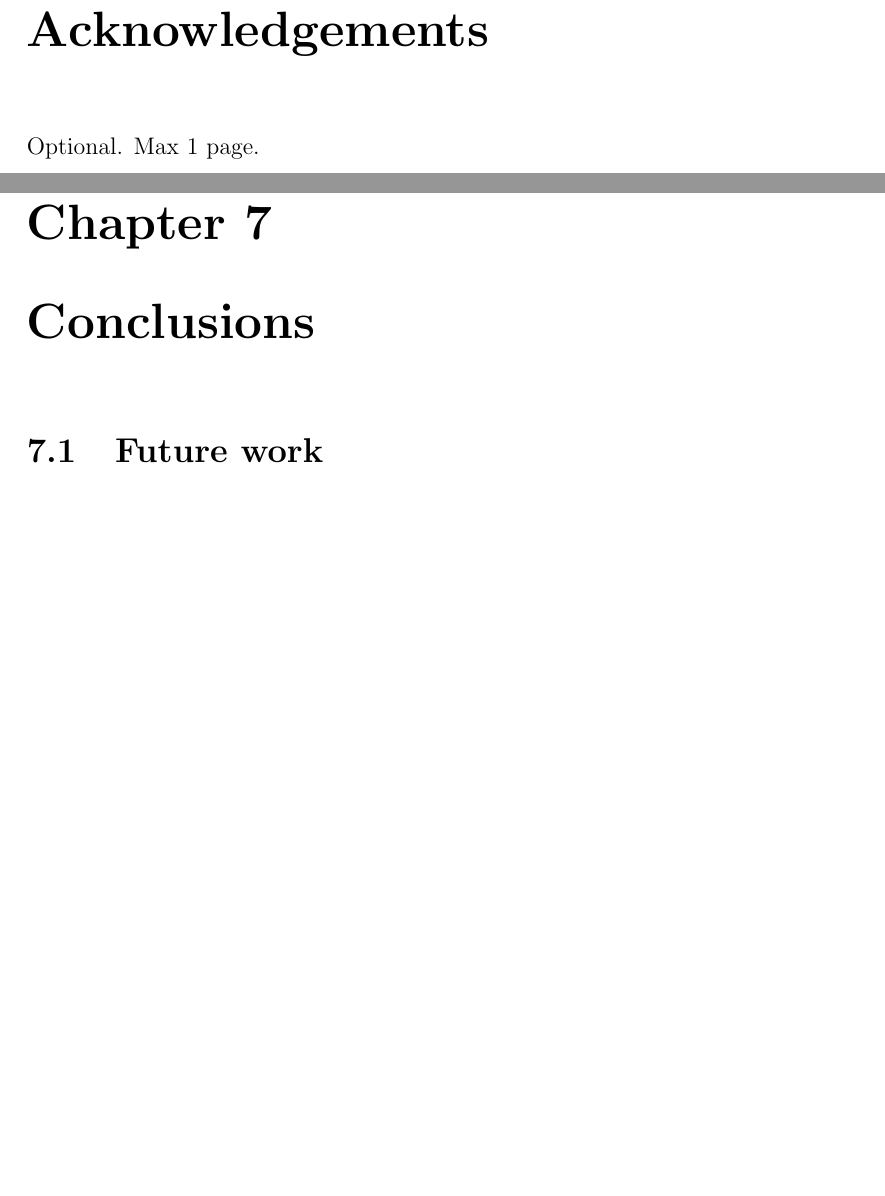
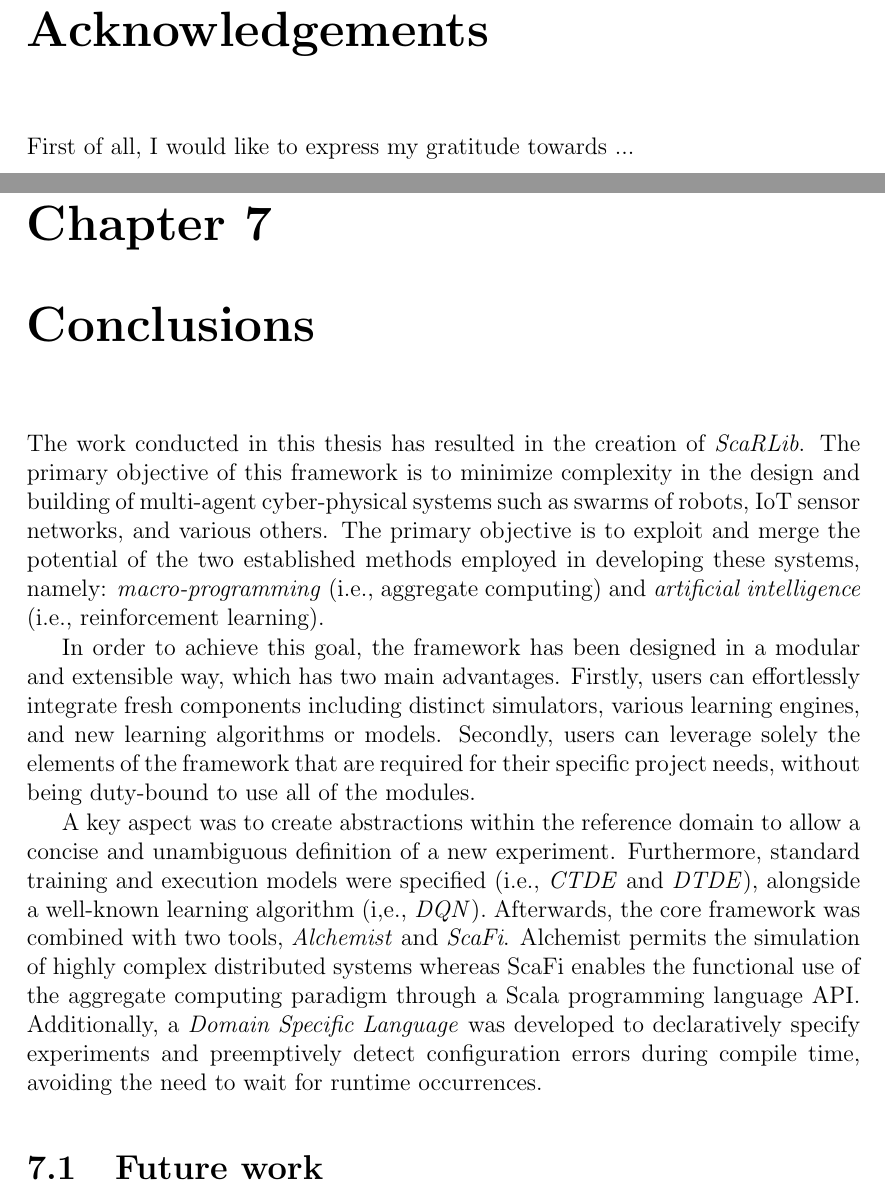
Before and after one commit to davidedomini/master-thesis-scarlib, a LaTeX thesis (thesis-main.tex): two parts of pages 7 and 63 of 70, joined at a grey line, cut so that both start at the same text, the shorter picture padded with empty space. Compiled offline with pdfLaTeX.

Commit message:
feat: more on conclusions

```diff
--- a/thesis-main.tex
+++ b/thesis-main.tex
@@ -41,7 +41,9 @@ Optional. Max a few lines.
 \end{dedication}
 
 \begin{acknowledgements}
-Optional. Max 1 page.
+First of all, I would like to express my gratitude towards ...
+
+
 \end{acknowledgements}
 
 %----------------------------------------------------------------------------------------
@@ -1481,9 +1483,28 @@ The integration between the framework, which is based on the Scala language, and
 \chapter{\conclusionsname}
 \label{chap:conclusions}
 %----------------------------------------------------------------------------------------
+The work conducted in this thesis has resulted in the creation of \emph{ScaRLib}. The primary objective of this framework is to minimize complexity
+    in the design and building of multi-agent cyber-physical systems such as swarms of robots, IoT sensor networks, and various others.
+    The primary objective is to exploit and merge the potential of the two established methods employed in developing these systems,
+    namely: \emph{macro-programming} (i.e., aggregate computing) and \emph{artificial intelligence} (i.e., reinforcement learning).
+
+In order to achieve this goal, the framework has been designed in a modular and extensible way, which has two main advantages.
+    Firstly, users can effortlessly integrate fresh components including distinct simulators, various learning engines, and new learning algorithms or models.
+    Secondly, users can leverage solely the elements of the framework that are required for their
+    specific project needs, without being duty-bound to use all of the modules.
+
+A key aspect was to create abstractions within the reference domain to allow a concise and unambiguous definition of a new experiment.
+    Furthermore, standard training and execution models were specified (i.e., \emph{CTDE} and \emph{DTDE}), alongside a well-known learning algorithm (i,e., \emph{DQN}).
+    Afterwards, the core framework was combined with two tools, \emph{Alchemist} and \emph{ScaFi}. Alchemist permits the simulation of highly complex
+    distributed systems whereas ScaFi enables the functional use of the aggregate computing paradigm through a Scala
+    programming language API. Additionally, a \emph{Domain Specific Language} was developed to declaratively specify
+    experiments and preemptively detect configuration errors during compile time, avoiding the need to wait for runtime occurrences.
+
+
 
 
 \section{Future work}
+
 
 \paragraph{Performance}
 
```
